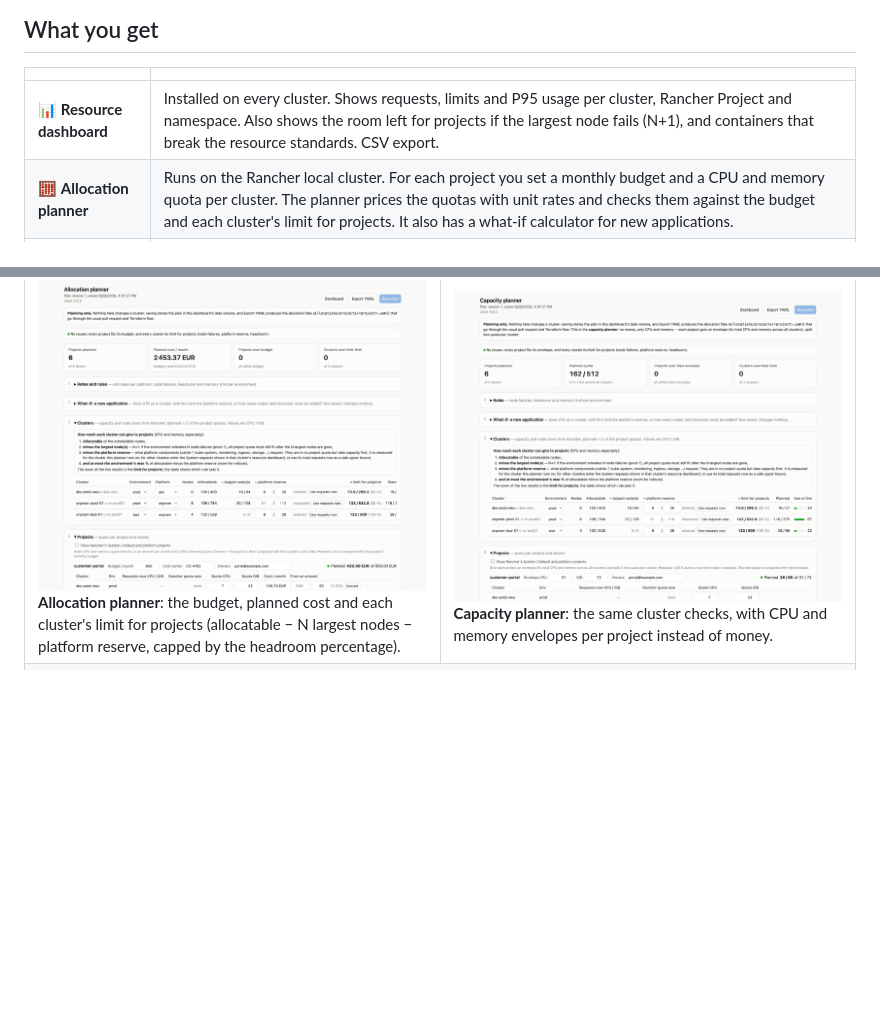
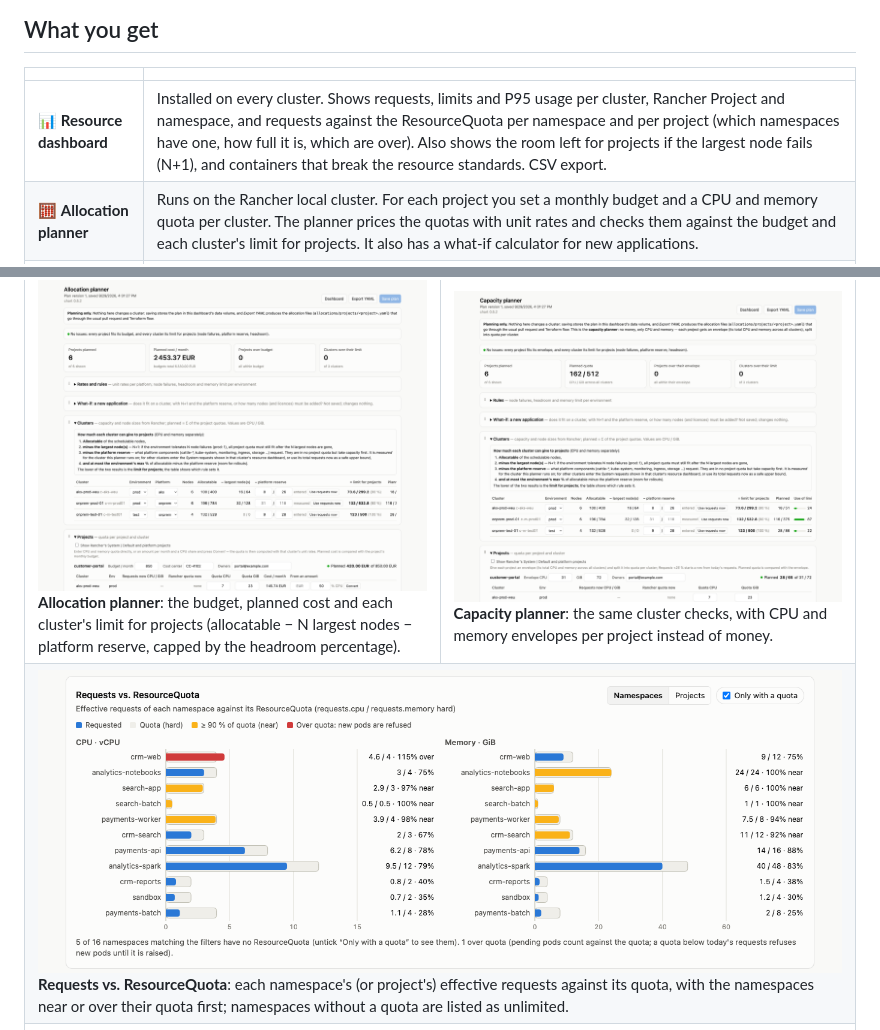
Before and after one commit to cdalar/cluster-resource-allocation, a Markdown page: README.md, 2 parts joined by grey strips. GitHub-like rendering; pictures changed too: docs/images/quotas.png (added); blank space fills up the shorter version.

```diff
--- a/README.md
+++ b/README.md
@@ -20,7 +20,7 @@ per stream, several namespaces each) and AKS clusters.
 
 | | |
 |---|---|
-| 📊 **Resource dashboard** | Installed on every cluster. Shows requests, limits and P95 usage per cluster, Rancher Project and namespace. Also shows the room left for projects if the largest node fails (N+1), and containers that break the resource standards. CSV export. |
+| 📊 **Resource dashboard** | Installed on every cluster. Shows requests, limits and P95 usage per cluster, Rancher Project and namespace, and requests against the ResourceQuota per namespace and per project (which namespaces have one, how full it is, which are over). Also shows the room left for projects if the largest node fails (N+1), and containers that break the resource standards. CSV export. |
 | 🧮 **Allocation planner** | Runs on the Rancher local cluster. For each project you set a monthly budget and a CPU and memory quota per cluster. The planner prices the quotas with unit rates and checks them against the budget and each cluster's limit for projects. It also has a what-if calculator for new applications. |
 | 📦 **Capacity planner** | The same planner without money. Each project gets a CPU and memory envelope, which you split into a quota per cluster. |
 | 📐 **Design & process** | Resource standards, the allocation model (budget → quota), technical design, process (RACI), rollout and ADRs. |
@@ -37,6 +37,10 @@ plan ConfigMap and one Fleet Bundle that publishes Rancher Project names to the
 <b>Allocation planner</b>: the budget, planned cost and each cluster's limit for projects (allocatable − N largest nodes − platform reserve, capped by the headroom percentage).</td>
 <td width="50%"><a href="docs/images/capacity.png"><img src="docs/images/capacity.png" alt="Capacity planner"></a><br>
 <b>Capacity planner</b>: the same cluster checks, with CPU and memory envelopes per project instead of money.</td>
+</tr>
+<tr>
+<td colspan="2"><a href="docs/images/quotas.png"><img src="docs/images/quotas.png" alt="Requests vs. ResourceQuota per namespace"></a><br>
+<b>Requests vs. ResourceQuota</b>: each namespace's (or project's) effective requests against its quota, with the namespaces near or over their quota first; namespaces without a quota are listed as unlimited.</td>
 </tr>
 <tr>
 <td colspan="2"><a href="docs/images/dashboard-dark.png"><img src="docs/images/dashboard-dark.png" alt="Dashboard in dark mode"></a><br>
```
Also changed, not shown: AGENTS.md (+1 -1 lines), discovery/README.md (+3 -0 lines), 4 other files.
